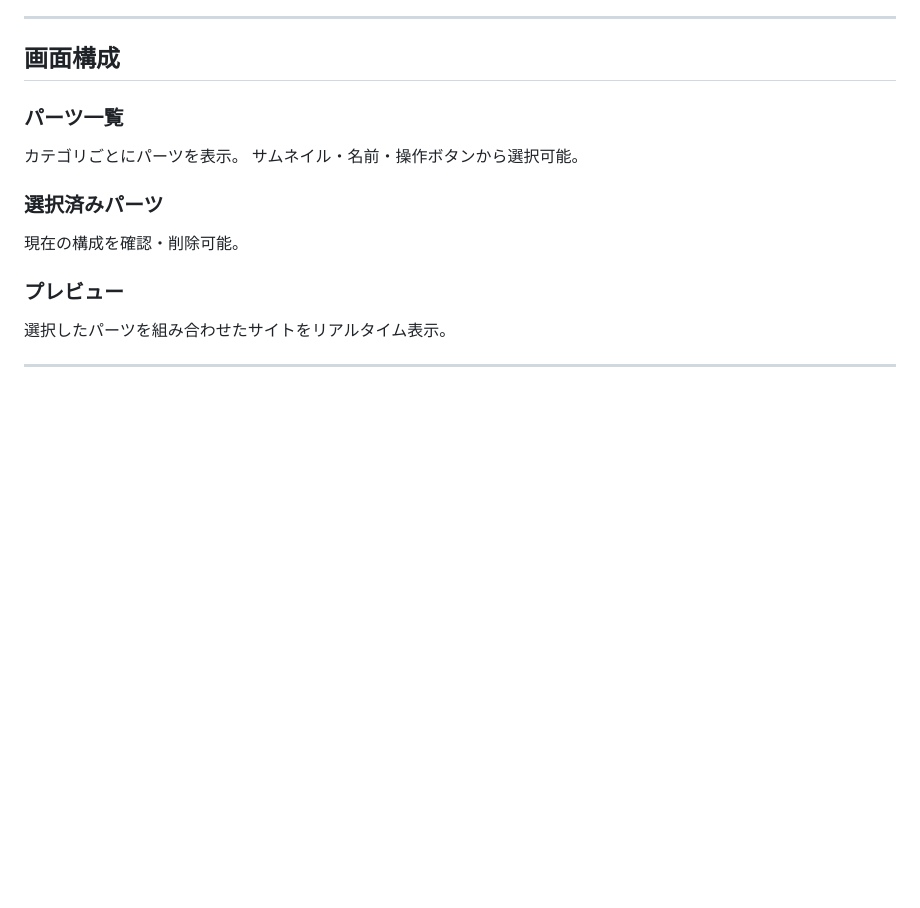
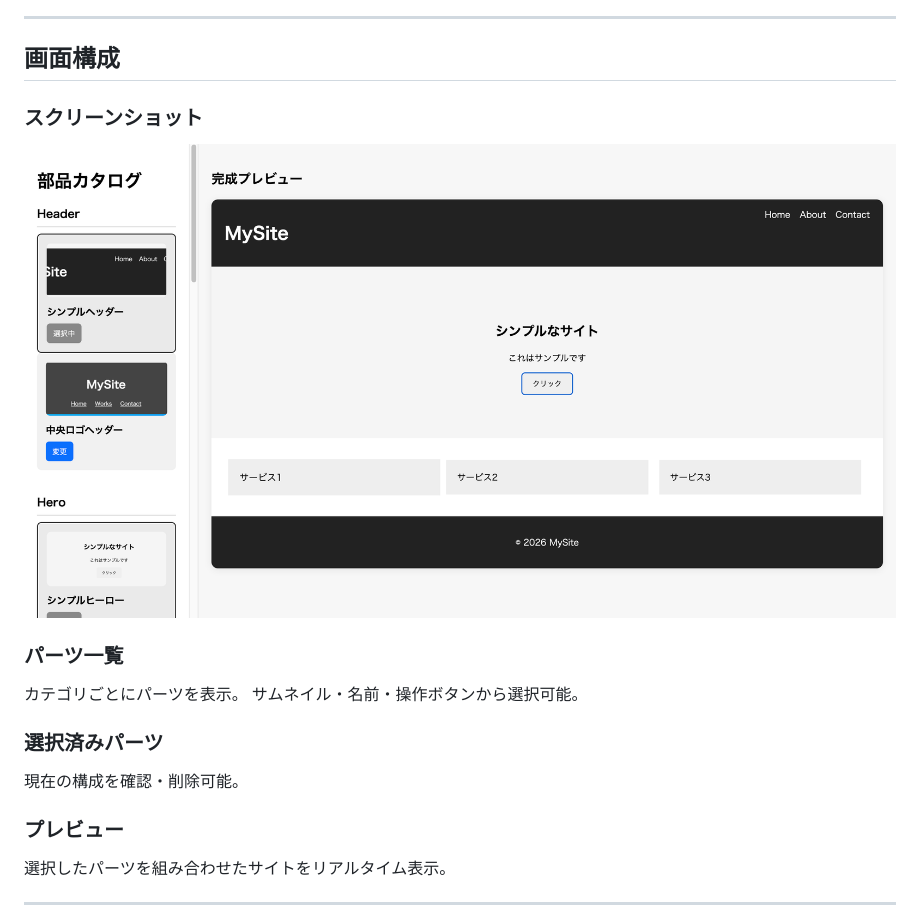
Before and after one commit to yuki6868/website-catalog-builder, a Markdown page: README.md, the part around the change. GitHub-like rendering; pictures changed too: sample.png (added); blank space fills up the shorter version.

Commit message:
docs: README.mdにサイトのスクリーンショットを追加

```diff
--- a/README.md
+++ b/README.md
@@ -36,6 +36,9 @@
 ---
 
 ## 画面構成
+
+### スクリーンショット
+![screenshot](./sample.png)
 
 ### パーツ一覧
 
```
